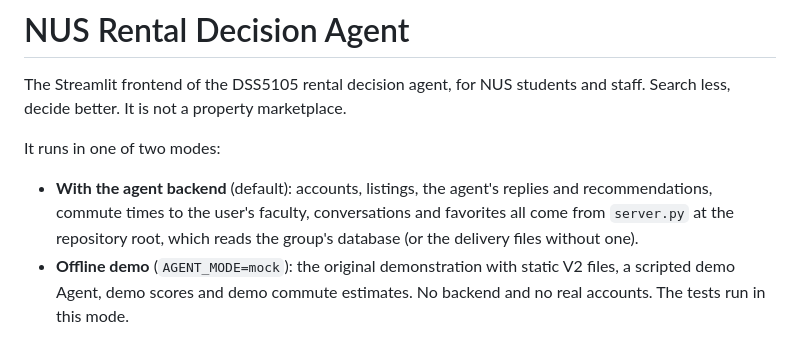
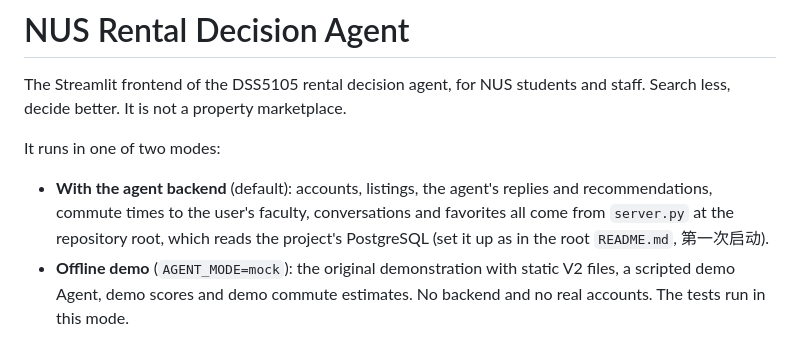
Before and after one commit to Caijiahui0715/DSS5105, a Markdown page: app/README.md, the part around the change. GitHub-like rendering.

```diff
--- a/app/README.md
+++ b/app/README.md
@@ -8,7 +8,7 @@ It runs in one of two modes:
 - **With the agent backend** (default): accounts, listings, the agent's replies
   and recommendations, commute times to the user's faculty, conversations and
   favorites all come from `server.py` at the repository root, which reads the
-  group's database (or the delivery files without one).
+  project's PostgreSQL (set it up as in the root `README.md`, 第一次启动).
 - **Offline demo** (`AGENT_MODE=mock`): the original demonstration with static
   V2 files, a scripted demo Agent, demo scores and demo commute estimates. No
   backend and no real accounts. The tests run in this mode.
```
Also changed, not shown: README.md (+54 -3 lines).
